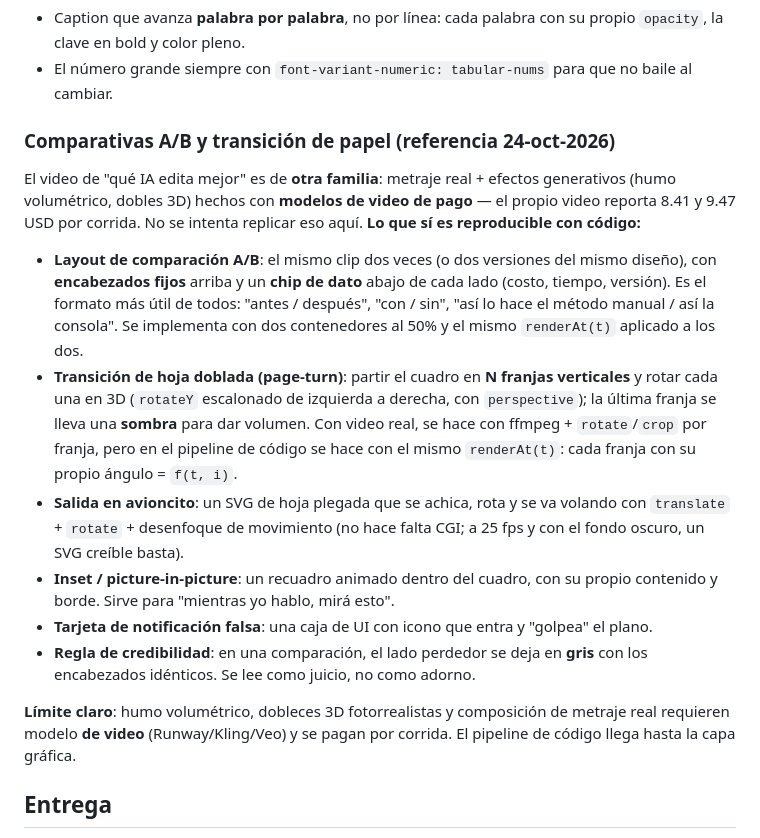
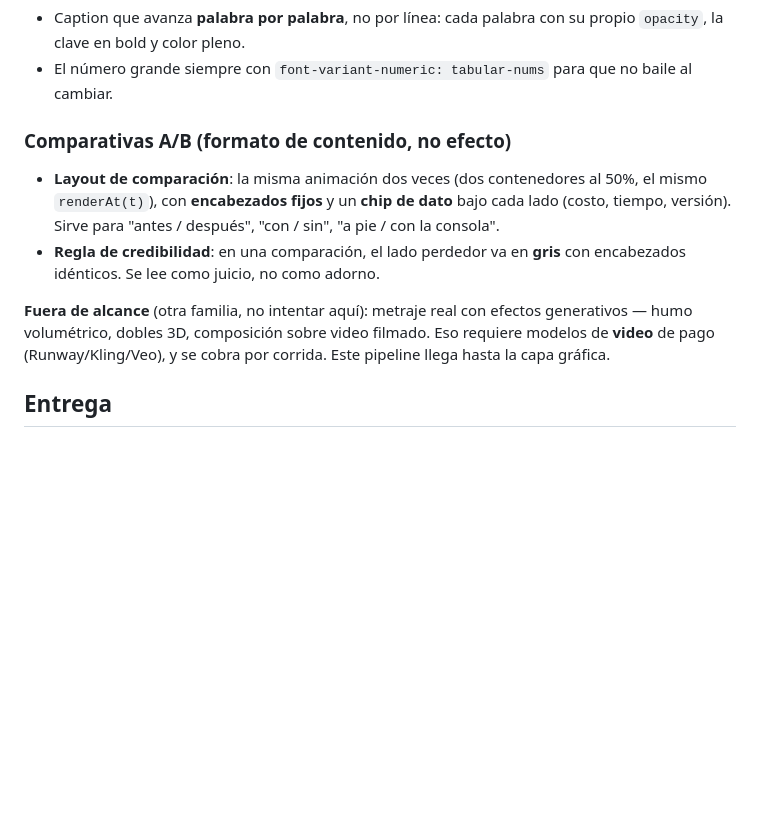
Before and after one commit to krivenl2/animacion-codigo-a-mp4, a Markdown page: SKILL.md, the part around the change. Drawn GitHub-style; blank space fills up the shorter version.

Commit message:
Skill depurada: fuera las mecanicas de video generativo, queda el formato A/B y el limite de alcance

```diff
--- a/SKILL.md
+++ b/SKILL.md
@@ -122,30 +122,17 @@ Recetas exactas (PowerShell de captura, PIL de retoque, ffmpeg de mezcla): `refe
   bold y color pleno.
 - El número grande siempre con `font-variant-numeric: tabular-nums` para que no baile al cambiar.
 
-### Comparativas A/B y transición de papel (referencia 24-oct-2026)
+### Comparativas A/B (formato de contenido, no efecto)
 
-El video de "qué IA edita mejor" es de **otra familia**: metraje real + efectos generativos (humo
-volumétrico, dobles 3D) hechos con **modelos de video de pago** — el propio video reporta 8.41 y 9.47 USD
-por corrida. No se intenta replicar eso aquí. **Lo que sí es reproducible con código:**
+- **Layout de comparación**: la misma animación dos veces (dos contenedores al 50%, el mismo `renderAt(t)`),
+  con **encabezados fijos** y un **chip de dato** bajo cada lado (costo, tiempo, versión). Sirve para
+  "antes / después", "con / sin", "a pie / con la consola".
+- **Regla de credibilidad**: en una comparación, el lado perdedor va en **gris** con encabezados idénticos.
+  Se lee como juicio, no como adorno.
 
-- **Layout de comparación A/B**: el mismo clip dos veces (o dos versiones del mismo diseño), con
-  **encabezados fijos** arriba y un **chip de dato** abajo de cada lado (costo, tiempo, versión). Es el
-  formato más útil de todos: "antes / después", "con / sin", "así lo hace el método manual / así la consola".
-  Se implementa con dos contenedores al 50% y el mismo `renderAt(t)` aplicado a los dos.
-- **Transición de hoja doblada (page-turn)**: partir el cuadro en **N franjas verticales** y rotar cada una
-  en 3D (`rotateY` escalonado de izquierda a derecha, con `perspective`); la última franja se lleva una
-  **sombra** para dar volumen. Con video real, se hace con ffmpeg + `rotate`/`crop` por franja, pero en el
-  pipeline de código se hace con el mismo `renderAt(t)`: cada franja con su propio ángulo = `f(t, i)`.
-- **Salida en avioncito**: un SVG de hoja plegada que se achica, rota y se va volando con `translate` +
-  `rotate` + desenfoque de movimiento (no hace falta CGI; a 25 fps y con el fondo oscuro, un SVG creíble basta).
-- **Inset / picture-in-picture**: un recuadro animado dentro del cuadro, con su propio contenido y borde. Sirve
-  para "mientras yo hablo, mirá esto".
-- **Tarjeta de notificación falsa**: una caja de UI con icono que entra y "golpea" el plano.
-- **Regla de credibilidad**: en una comparación, el lado perdedor se deja en **gris** con los encabezados
-  idénticos. Se lee como juicio, no como adorno.
-
-**Límite claro**: humo volumétrico, dobleces 3D fotorrealistas y composición de metraje real requieren modelo
-**de video** (Runway/Kling/Veo) y se pagan por corrida. El pipeline de código llega hasta la capa gráfica.
+**Fuera de alcance** (otra familia, no intentar aquí): metraje real con efectos generativos — humo
+volumétrico, dobles 3D, composición sobre video filmado. Eso requiere modelos de **video** de pago
+(Runway/Kling/Veo), y se cobra por corrida. Este pipeline llega hasta la capa gráfica.
 
 ## Entrega
 
```
